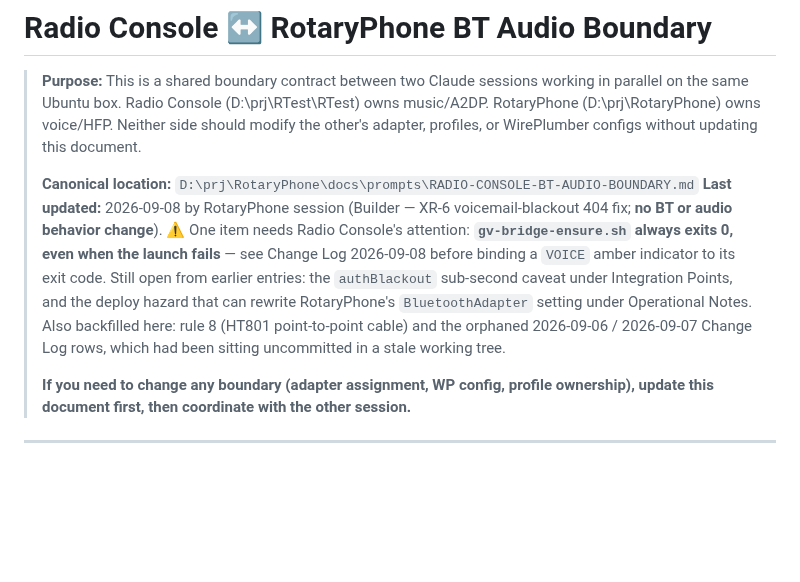
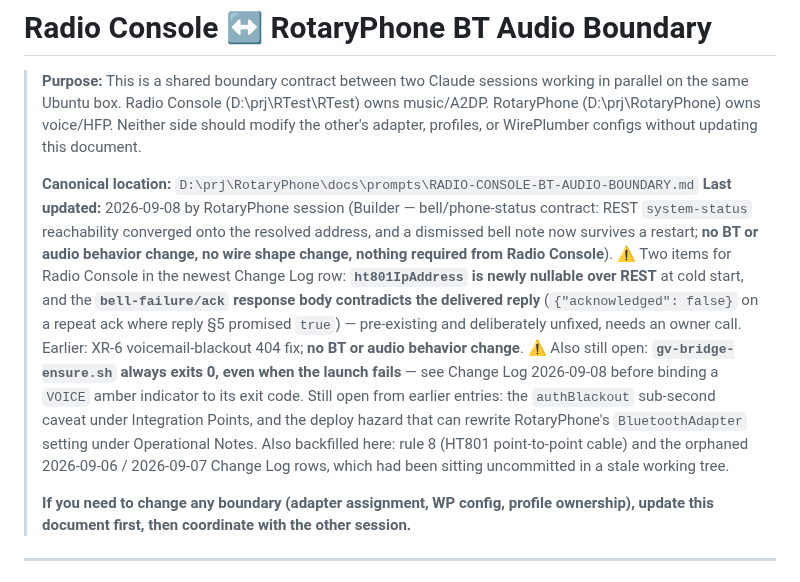
Before and after one commit to mmackelprang/RotaryPhone, a Markdown page: docs/prompts/RADIO-CONSOLE-BT-AUDIO-BOUNDARY.md, the part around one of its changes. Rendered like a GitHub page; blank space fills up the shorter version.

Commit message:
docs(bell): record the owner's D5 reversal and the cross-service Change Log row
The ADR left two things to the owner that this branch resolves, and neither had a
decision record outside a code comment.

- ADR: note that both build items are merged, and that persisting the tracker is the
  owner's call on §9.2 rather than something §4.4 authorized -- §4.4 explicitly says it
  is the only build item it authorizes, so the D5 reversal needs its own record.
- ADR §9: mark items 1 and 2 resolved, and correct the cold-start estimate. It is a
  single ping round-trip, not "up to 30 s" -- the probe fires on the monitor loop's
  first iteration. Measured ~3.4 s on a box with no HT801, 3 s of which was the ICMP
  timeout. Unbounded only if no address resolves at all.
- Boundary doc: the Change Log row ADR §10 asks for when §4.4 ships, plus the banner.

Two things Radio Console needs that the ADR did not flag: ht801IpAddress is newly
nullable over REST at cold start, and POST /api/phone/bell-failure/ack returns
{"acknowledged": false} on a repeat ack where the delivered reply §5 promised true and
told them to retry freely. The second is pre-existing and deliberately unfixed here --
changing a response body another service consumes is not a unilateral call -- but it is
a third instance of the same failure class these two changes exist to close.

Co-Authored-By: Claude Opus 5 (1M context) <noreply@anthropic.com>

```diff
--- a/docs/prompts/RADIO-CONSOLE-BT-AUDIO-BOUNDARY.md
+++ b/docs/prompts/RADIO-CONSOLE-BT-AUDIO-BOUNDARY.md
@@ -6,7 +6,7 @@
 > adapter, profiles, or WirePlumber configs without updating this document.
 >
 > **Canonical location:** `D:\prj\RotaryPhone\docs\prompts\RADIO-CONSOLE-BT-AUDIO-BOUNDARY.md`
-> **Last updated:** 2026-09-08 by RotaryPhone session (Builder — XR-6 voicemail-blackout 404 fix; **no BT or audio behavior change**). ⚠️ One item needs Radio Console's attention: **`gv-bridge-ensure.sh` always exits 0, even when the launch fails** — see Change Log 2026-09-08 before binding a `VOICE` amber indicator to its exit code. Still open from earlier entries: the `authBlackout` sub-second caveat under Integration Points, and the deploy hazard that can rewrite RotaryPhone's `BluetoothAdapter` setting under Operational Notes. Also backfilled here: rule 8 (HT801 point-to-point cable) and the orphaned 2026-09-06 / 2026-09-07 Change Log rows, which had been sitting uncommitted in a stale working tree.
+> **Last updated:** 2026-09-08 by RotaryPhone session (Builder — bell/phone-status contract: REST `system-status` reachability converged onto the resolved address, and a dismissed bell note now survives a restart; **no BT or audio behavior change, no wire shape change, nothing required from Radio Console**). ⚠️ Two items for Radio Console in the newest Change Log row: **`ht801IpAddress` is newly nullable over REST** at cold start, and the **`bell-failure/ack` response body contradicts the delivered reply** (`{"acknowledged": false}` on a repeat ack where reply §5 promised `true`) — pre-existing and deliberately unfixed, needs an owner call. Earlier: XR-6 voicemail-blackout 404 fix; **no BT or audio behavior change**. ⚠️ Also still open: **`gv-bridge-ensure.sh` always exits 0, even when the launch fails** — see Change Log 2026-09-08 before binding a `VOICE` amber indicator to its exit code. Still open from earlier entries: the `authBlackout` sub-second caveat under Integration Points, and the deploy hazard that can rewrite RotaryPhone's `BluetoothAdapter` setting under Operational Notes. Also backfilled here: rule 8 (HT801 point-to-point cable) and the orphaned 2026-09-06 / 2026-09-07 Change Log rows, which had been sitting uncommitted in a stale working tree.
 >
 > **If you need to change any boundary (adapter assignment, WP config, profile ownership),
 > update this document first, then coordinate with the other session.**
```
Also changed, not shown: other parts of docs/prompts/RADIO-CONSOLE-BT-AUDIO-BOUNDARY.md (+1 -0 lines), 1 other file.
